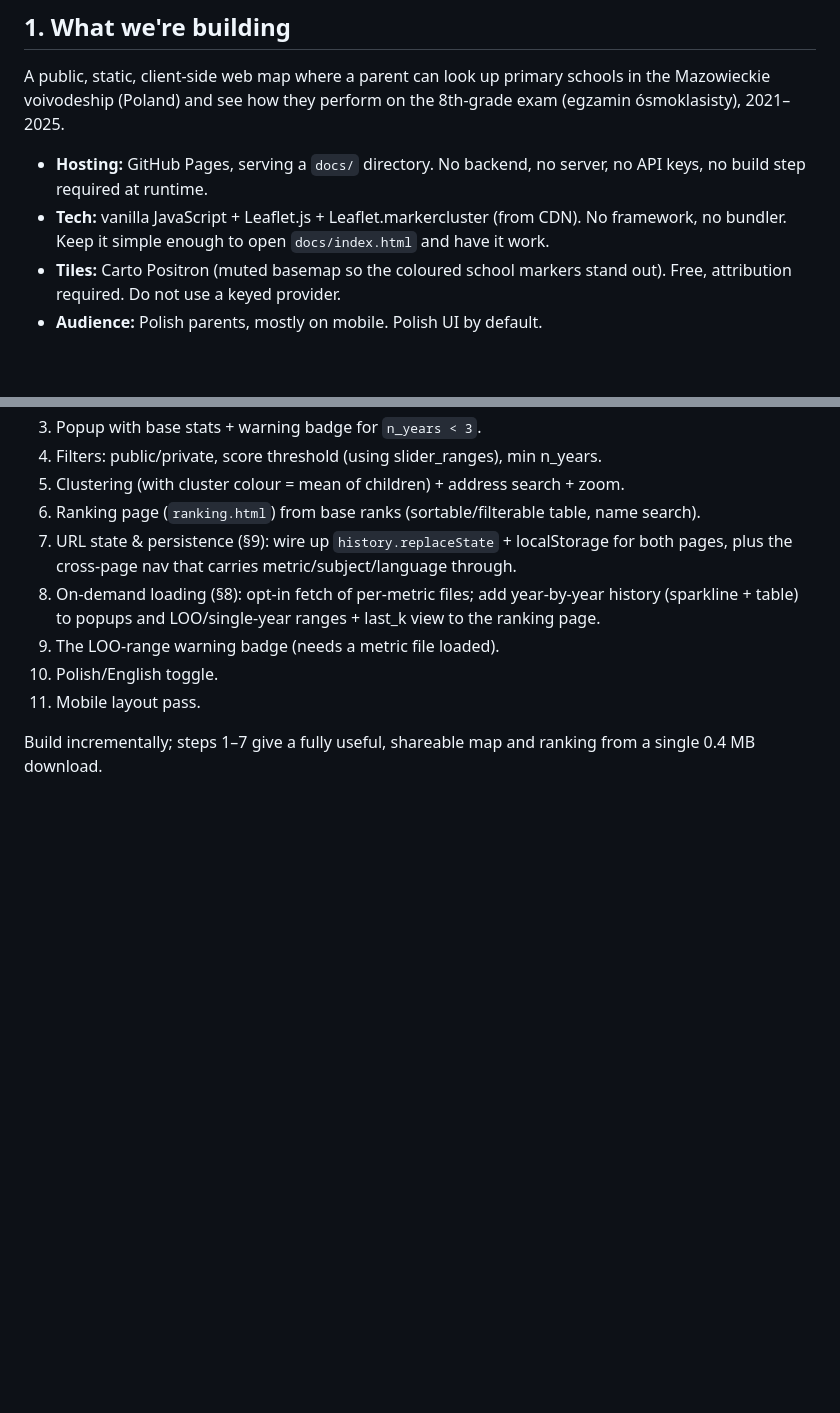
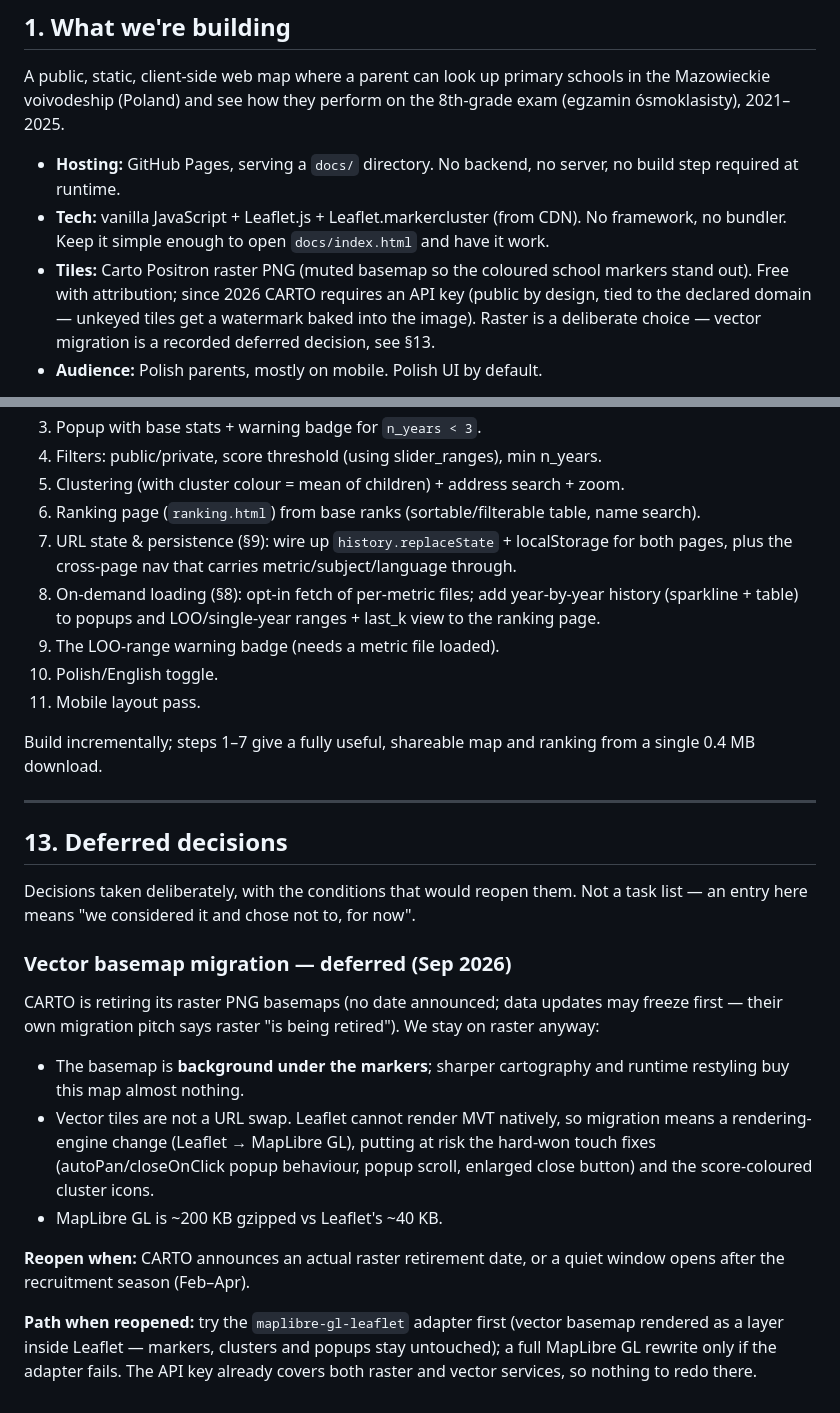
Before and after one commit to herbakamil/compare-primary-schools-mazowieckie, a Markdown page: MAP_APP_BRIEF.md, 2 parts joined by grey strips. GitHub-like rendering; blank space fills up the shorter version.

Commit message:
Record the vector-basemap deferral; drop the stale no-key instruction
New brief section "13. Deferred decisions" holds choices made deliberately,
with the conditions that would reopen them -- scoped to decisions-with-triggers
rather than a things-to-consider drawer, which rots into a task list nobody
reads. First entry: staying on CARTO raster tiles despite their announced
retirement, why (the basemap is background under the markers; vector means a
Leaflet -> MapLibre engine change that risks the tuned touch behaviour and the
score-coloured clusters), what reopens it (a real retirement date, or a quiet
window after the Feb-Apr recruitment season), and the path when it does
(maplibre-gl-leaflet adapter before any full rewrite).

Section 1 gets a pointer at the Tiles bullet, where someone touching the tile
layer will actually be reading. That bullet also said "Do not use a keyed
provider" -- true when written, false since 13b2f89 added the key CARTO now
requires; and the Hosting bullet's "no API keys" went the same way. Both now
state the current reality instead of contradicting the code.

Co-Authored-By: Claude Fable 5 <noreply@anthropic.com>

```diff
--- a/MAP_APP_BRIEF.md
+++ b/MAP_APP_BRIEF.md
@@ -14,12 +14,15 @@ in the Mazowieckie voivodeship (Poland) and see how they perform on the 8th-grad
 exam (egzamin ósmoklasisty), 2021–2025.
 
 - **Hosting:** GitHub Pages, serving a `docs/` directory. No backend, no server,
-  no API keys, no build step required at runtime.
+  no build step required at runtime.
 - **Tech:** vanilla JavaScript + Leaflet.js + Leaflet.markercluster (from CDN).
   No framework, no bundler. Keep it simple enough to open `docs/index.html` and
   have it work.
-- **Tiles:** Carto Positron (muted basemap so the coloured school markers stand
-  out). Free, attribution required. Do not use a keyed provider.
+- **Tiles:** Carto Positron raster PNG (muted basemap so the coloured school
+  markers stand out). Free with attribution; since 2026 CARTO requires an API
+  key (public by design, tied to the declared domain — unkeyed tiles get a
+  watermark baked into the image). Raster is a deliberate choice — vector
+  migration is a recorded deferred decision, see §13.
 - **Audience:** Polish parents, mostly on mobile. Polish UI by default.
 
 The whole point is the **colour** of each school marker, which encodes a quality
@@ -565,3 +568,32 @@ lives in one place.
 
 Build incrementally; steps 1–7 give a fully useful, shareable map and ranking
 from a single 0.4 MB download.
+
+---
+
+## 13. Deferred decisions
+
+Decisions taken deliberately, with the conditions that would reopen them. Not a
+task list — an entry here means "we considered it and chose not to, for now".
+
+### Vector basemap migration — deferred (Sep 2026)
+
+CARTO is retiring its raster PNG basemaps (no date announced; data updates may
+freeze first — their own migration pitch says raster "is being retired"). We
+stay on raster anyway:
+
+- The basemap is **background under the markers**; sharper cartography and
+  runtime restyling buy this map almost nothing.
+- Vector tiles are not a URL swap. Leaflet cannot render MVT natively, so
+  migration means a rendering-engine change (Leaflet → MapLibre GL), putting at
+  risk the hard-won touch fixes (autoPan/closeOnClick popup behaviour, popup
+  scroll, enlarged close button) and the score-coloured cluster icons.
+- MapLibre GL is ~200 KB gzipped vs Leaflet's ~40 KB.
+
+**Reopen when:** CARTO announces an actual raster retirement date, or a quiet
+window opens after the recruitment season (Feb–Apr).
+
+**Path when reopened:** try the `maplibre-gl-leaflet` adapter first (vector
+basemap rendered as a layer inside Leaflet — markers, clusters and popups stay
+untouched); a full MapLibre GL rewrite only if the adapter fails. The API key
+already covers both raster and vector services, so nothing to redo there.
```
